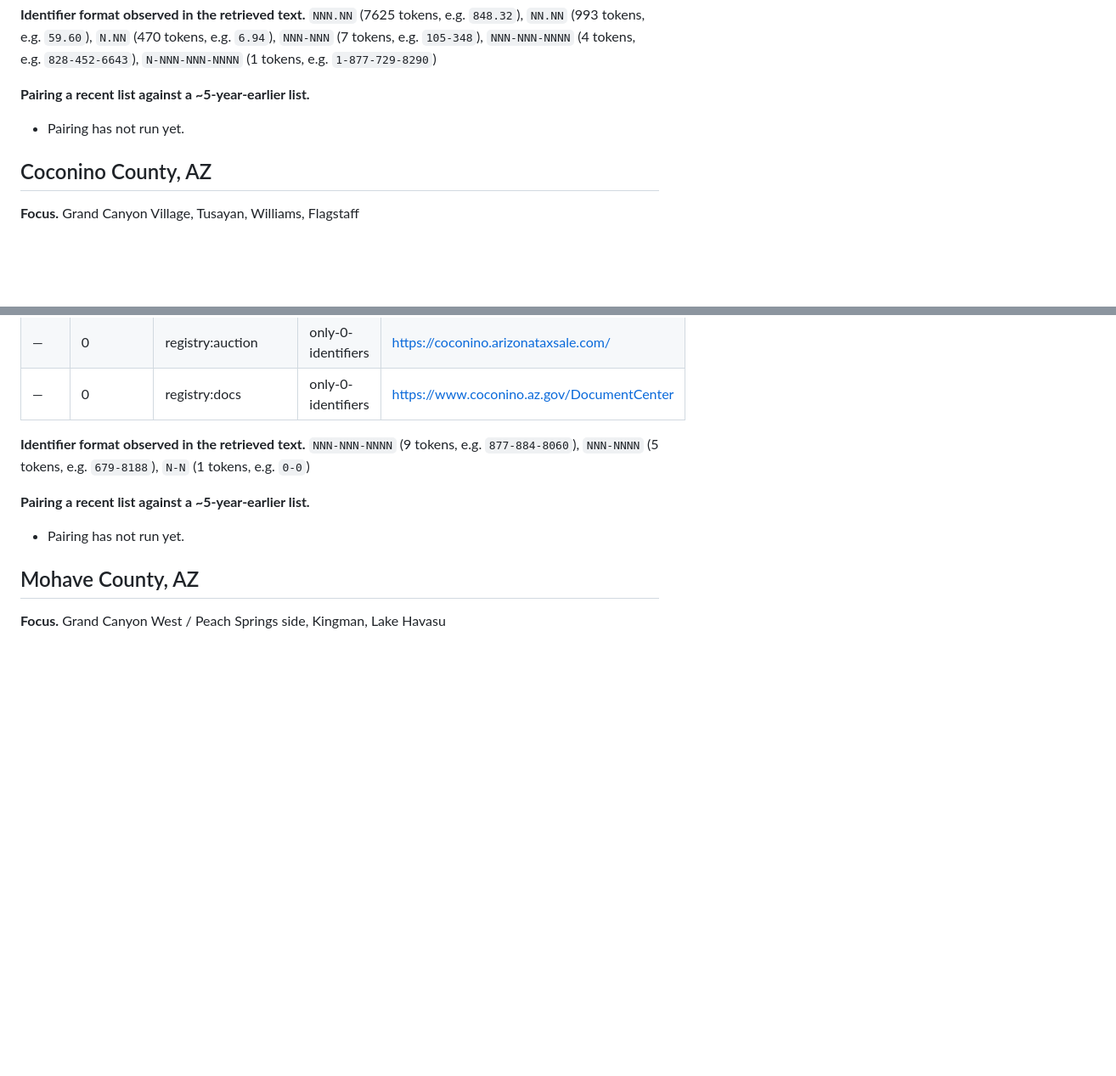
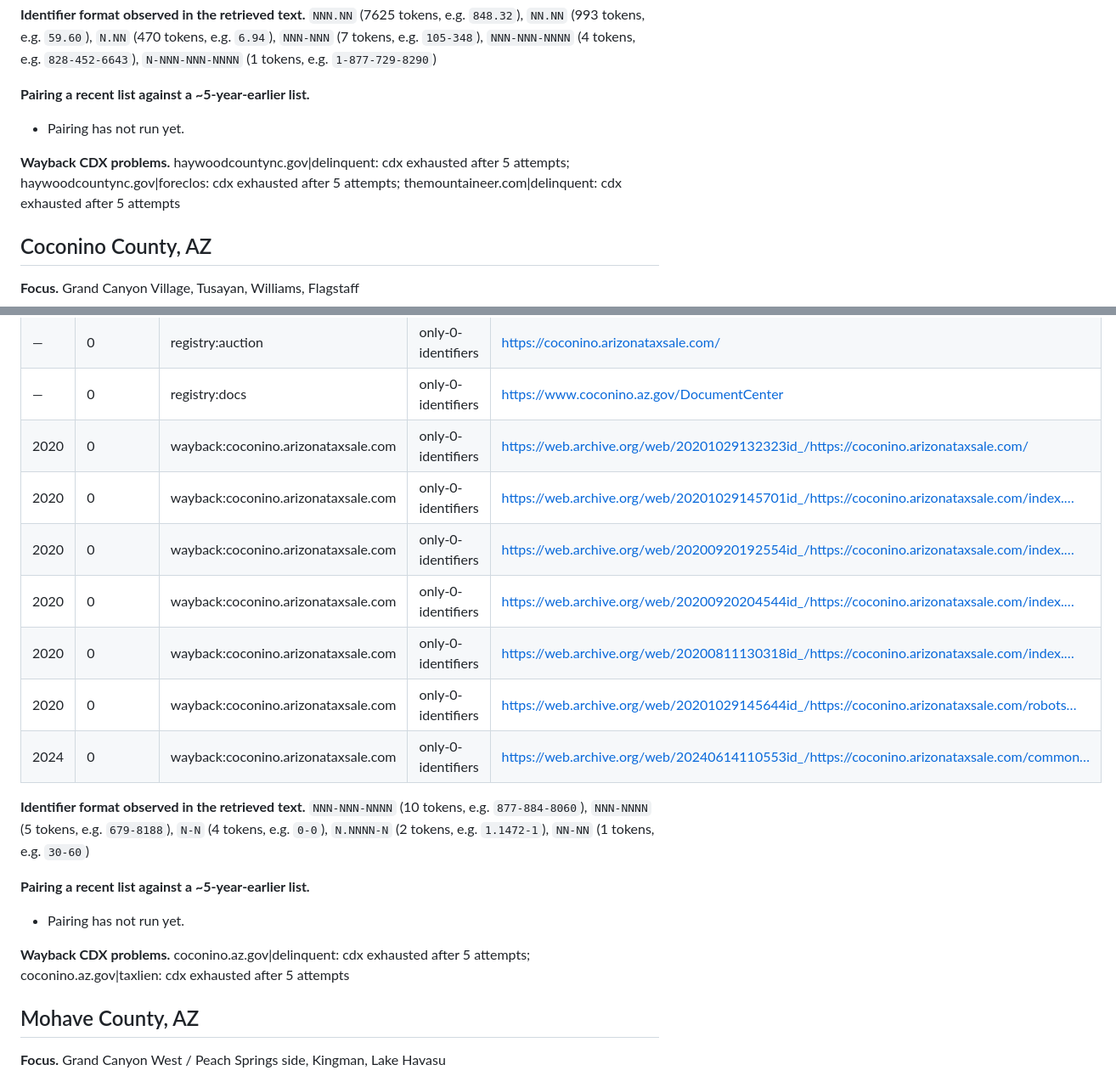
Before and after one commit to SEAS2025/sc-tax-sale, a Markdown page: docs/OUT_OF_STATE.md, 2 parts joined by grey strips. Shown at 85% size. Rendered like a GitHub page; blank space fills up the shorter version.

Commit message:
Out-of-state: add Wayback captures for the five-year-back side.

```diff
--- a/docs/OUT_OF_STATE.md
+++ b/docs/OUT_OF_STATE.md
@@ -76,6 +76,8 @@ Statute text verified over the network:
 
 - Pairing has not run yet.
 
+**Wayback CDX problems.** haywoodcountync.gov|delinquent: cdx exhausted after 5 attempts; haywoodcountync.gov|foreclos: cdx exhausted after 5 attempts; themountaineer.com|delinquent: cdx exhausted after 5 attempts
+
 ## Coconino County, AZ
 
 **Focus.** Grand Canyon Village, Tusayan, Williams, Flagstaff
@@ -111,12 +113,21 @@ Call log:
 | — | 0 | hop:coconino.az.gov | only-0-identifiers | https://www.coconino.az.gov/376/Tax-Liens |
 | — | 0 | registry:auction | only-0-identifiers | https://coconino.arizonataxsale.com/ |
 | — | 0 | registry:docs | only-0-identifiers | https://www.coconino.az.gov/DocumentCenter |
+| 2020 | 0 | wayback:coconino.arizonataxsale.com | only-0-identifiers | https://web.archive.org/web/20201029132323id_/https://coconino.arizonataxsale.com/ |
+| 2020 | 0 | wayback:coconino.arizonataxsale.com | only-0-identifiers | https://web.archive.org/web/20201029145701id_/https://coconino.arizonataxsale.com/index.… |
+| 2020 | 0 | wayback:coconino.arizonataxsale.com | only-0-identifiers | https://web.archive.org/web/20200920192554id_/https://coconino.arizonataxsale.com/index.… |
+| 2020 | 0 | wayback:coconino.arizonataxsale.com | only-0-identifiers | https://web.archive.org/web/20200920204544id_/https://coconino.arizonataxsale.com/index.… |
+| 2020 | 0 | wayback:coconino.arizonataxsale.com | only-0-identifiers | https://web.archive.org/web/20200811130318id_/https://coconino.arizonataxsale.com/index.… |
+| 2020 | 0 | wayback:coconino.arizonataxsale.com | only-0-identifiers | https://web.archive.org/web/20201029145644id_/https://coconino.arizonataxsale.com/robots… |
+| 2024 | 0 | wayback:coconino.arizonataxsale.com | only-0-identifiers | https://web.archive.org/web/20240614110553id_/https://coconino.arizonataxsale.com/common… |
 
-**Identifier format observed in the retrieved text.** `NNN-NNN-NNNN` (9 tokens, e.g. `877-884-8060`), `NNN-NNNN` (5 tokens, e.g. `679-8188`), `N-N` (1 tokens, e.g. `0-0`)
+**Identifier format observed in the retrieved text.** `NNN-NNN-NNNN` (10 tokens, e.g. `877-884-8060`), `NNN-NNNN` (5 tokens, e.g. `679-8188`), `N-N` (4 tokens, e.g. `0-0`), `N.NNNN-N` (2 tokens, e.g. `1.1472-1`), `NN-NN` (1 tokens, e.g. `30-60`)
 
 **Pairing a recent list against a ~5-year-earlier list.**
 
 - Pairing has not run yet.
+
+**Wayback CDX problems.** coconino.az.gov|delinquent: cdx exhausted after 5 attempts; coconino.az.gov|taxlien: cdx exhausted after 5 attempts
 
 ## Mohave County, AZ
 
```
Also changed, not shown: other parts of docs/OUT_OF_STATE.md (+4 -2 lines).
